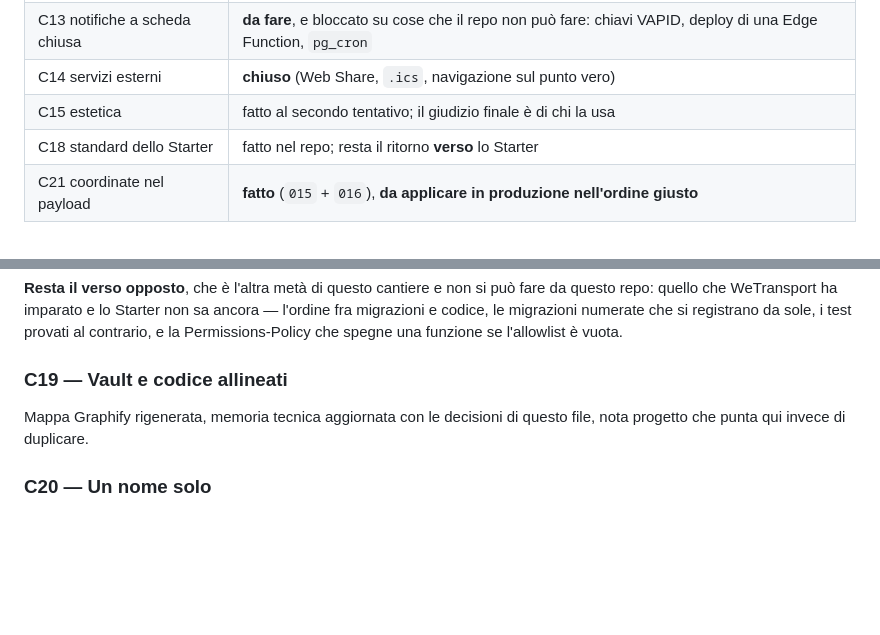
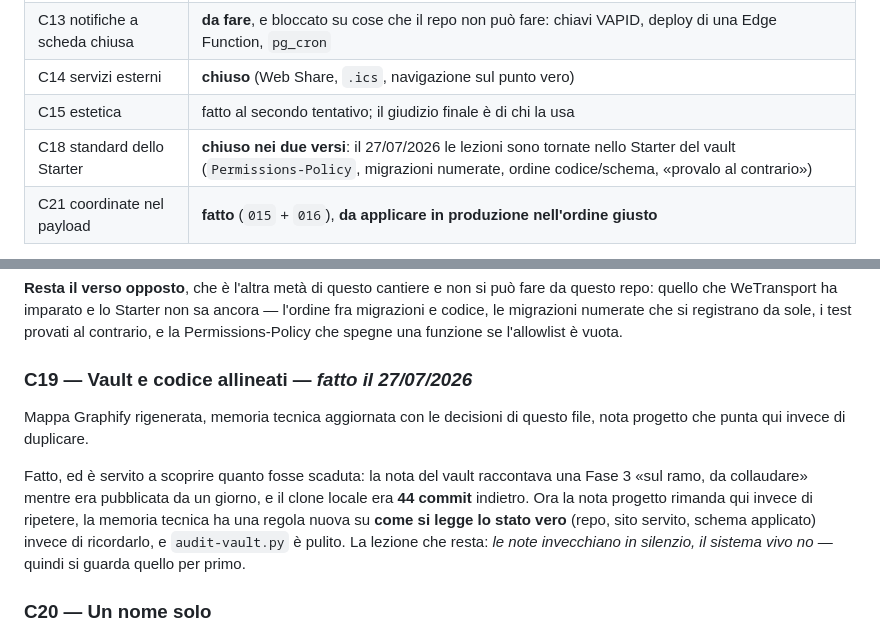
Before and after one commit to Paggio04/posti, a Markdown page: docs/ROADMAP.md, 2 parts joined by grey strips. Rendered like a GitHub page; blank space fills up the shorter version.

Commit message:
La documentazione conta i test giusti, e C18 e C19 si chiudono
Con `verifica-coordinate.sql` i file di test SQL sono cinque, non quattro:
aggiornati README e SECURITY, dove il numero era scritto a mano.

C18 si chiude nei due versi: il 27/07 le lezioni di questo progetto sono tornate
nello Starter del vault — l'avviso sulle parentesi vuote della Permissions-Policy,
le migrazioni numerate che si registrano da sole, l'ordine fra codice e schema nei
due versi, e «provalo al contrario» come regola per i test. Era la metà che questo
repo non poteva fare da solo.

C19 pure, e ha scoperto quanto fosse scaduto il vault: la nota raccontava una Fase
3 sul ramo mentre era pubblicata da un giorno, e il clone locale era 44 commit
indietro. Le note invecchiano in silenzio, il sistema vivo no.

Co-Authored-By: Claude Opus 5 <noreply@anthropic.com>

```diff
--- a/docs/ROADMAP.md
+++ b/docs/ROADMAP.md
@@ -52,7 +52,7 @@ serve tutto quello che segue:
 | C13 notifiche a scheda chiusa | **da fare**, e bloccato su cose che il repo non può fare: chiavi VAPID, deploy di una Edge Function, `pg_cron` |
 | C14 servizi esterni | **chiuso** (Web Share, `.ics`, navigazione sul punto vero) |
 | C15 estetica | fatto al secondo tentativo; il giudizio finale è di chi la usa |
-| C18 standard dello Starter | fatto nel repo; resta il ritorno **verso** lo Starter |
+| C18 standard dello Starter | **chiuso nei due versi**: il 27/07/2026 le lezioni sono tornate nello Starter del vault (`Permissions-Policy`, migrazioni numerate, ordine codice/schema, «provalo al contrario») |
 | C21 coordinate nel payload | **fatto** (`015` + `016`), **da applicare in produzione nell'ordine giusto** |
 
 **T1 è raggiunto sul piano tecnico.** Quello che manca per dire "pronta per la comitiva" non è
@@ -688,9 +688,16 @@ repo: quello che WeTransport ha imparato e lo Starter non sa ancora — l'ordine
 codice, le migrazioni numerate che si registrano da sole, i test provati al contrario, e la
 Permissions-Policy che spegne una funzione se l'allowlist è vuota.
 
-### C19 — Vault e codice allineati
+### C19 — Vault e codice allineati — *fatto il 27/07/2026*
 Mappa Graphify rigenerata, memoria tecnica aggiornata con le decisioni di questo file, nota
 progetto che punta qui invece di duplicare.
+
+Fatto, ed è servito a scoprire quanto fosse scaduta: la nota del vault raccontava una Fase 3 «sul
+ramo, da collaudare» mentre era pubblicata da un giorno, e il clone locale era **44 commit**
+indietro. Ora la nota progetto rimanda qui invece di ripetere, la memoria tecnica ha una regola
+nuova su **come si legge lo stato vero** (repo, sito servito, schema applicato) invece di
+ricordarlo, e `audit-vault.py` è pulito. La lezione che resta: *le note invecchiano in silenzio, il
+sistema vivo no* — quindi si guarda quello per primo.
 
 ### C20 — Un nome solo
 Oggi sono tre: repo `posti`, cartella `C:\Progetti\posti`, dominio `wetransport.netlify.app`.
```
Also changed, not shown: README.md (+2 -1 lines), SECURITY.md (+1 -1 lines).
